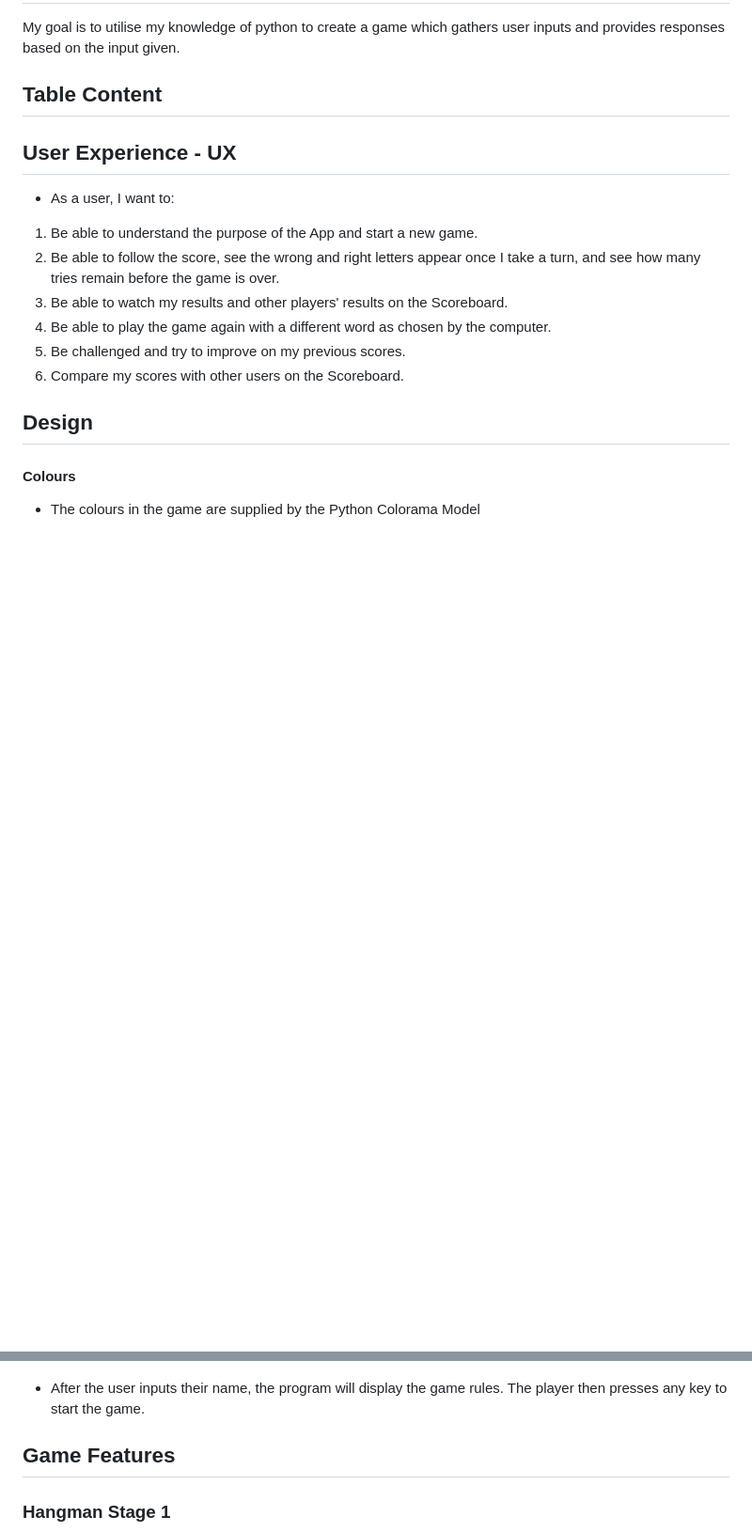
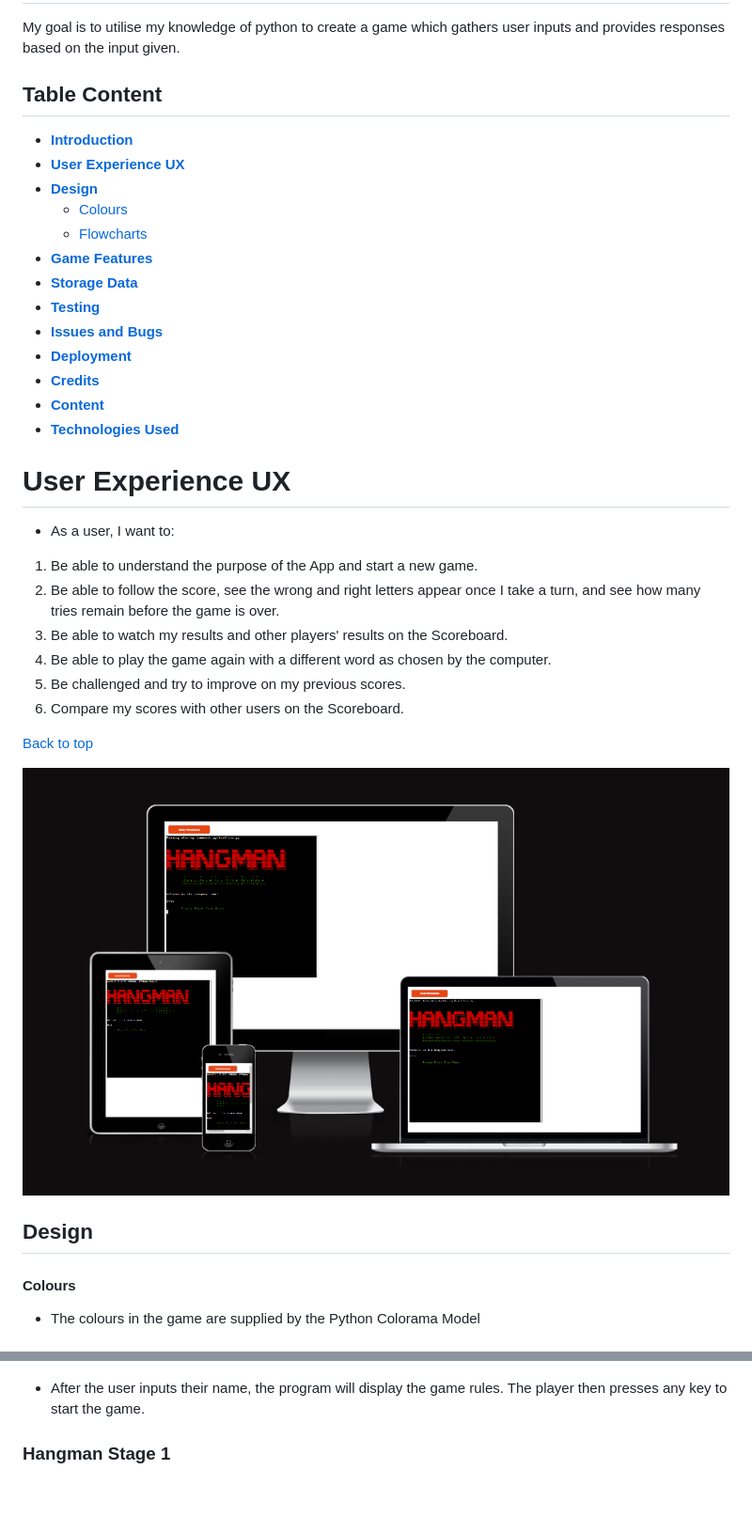
Before and after one commit to ionelaSabinaMacovei/Hangman-Project3, a Markdown page: README.md, 2 parts joined by grey strips. Shown: that part at 94% size. Rendered like a GitHub page; pictures changed too: images/amiresposive.png (added); blank space fills up the shorter version.

```diff
--- a/README.md
+++ b/README.md
@@ -17,8 +17,21 @@ My goal is to utilise my knowledge of python to create a game which gathers user
 
 ## Table Content
 
+* [**Introduction**](<#introduction>)
+* [**User Experience UX**](<#user-experience-ux>)
+* [**Design**](<#design>)
+    * [Colours](<#colours>)
+    * [Flowcharts](<#flowcharts>)
+* [**Game Features**](<#game-features>)
+* [**Storage Data**](<#Storage-Data>)
+* [**Testing**](<#testing>)
+* [**Issues and Bugs**](<#issues-and-bugs>)
+* [**Deployment**](<#deployment>)
+* [**Credits**](<#credits>)
+* [**Content**](<#content>)
+* [**Technologies Used**](<#technologies-used>)
 
-## User Experience - UX
+# User Experience UX
 
 * As a user, I want to:
 
@@ -29,6 +42,9 @@ My goal is to utilise my knowledge of python to create a game which gathers user
 5. Be challenged and try to improve on my previous scores.
 6. Compare my scores with other users on the Scoreboard.
 
+[Back to top](<#table-content>)
+
+![Responsive Mockup](images/amiresposive.png)
 ## Design
 
 #### Colours
@@ -51,8 +68,6 @@ I designed this project on the basis of the below flowchart.I created flowcharts
 ### Game Rules
 ![Game Rules](images/rules.png)
 * After the user inputs their name, the program will display the game rules. The player then presses any key to start the game.<br>
-
-## Game Features
 
 ### Hangman Stage 1
 ![Game Feature](images/stage1-hangman.png)<br><br>
```
Also changed, not shown: other parts of README.md (+93 -3 lines), 1 other file.
